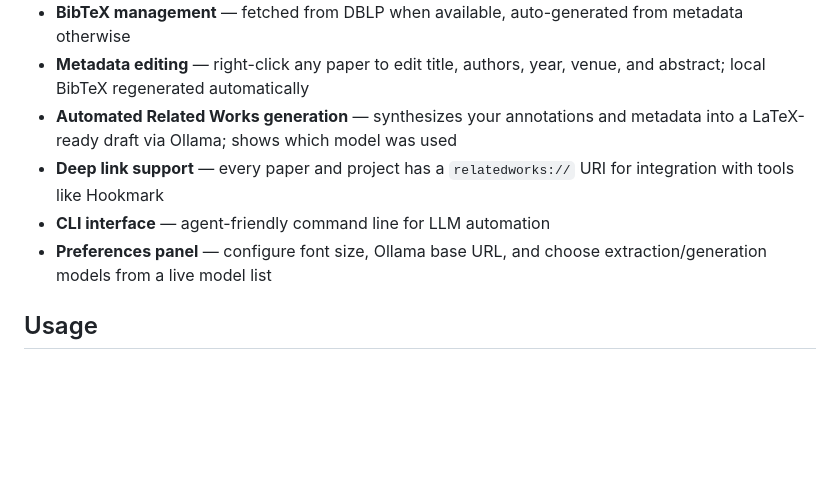
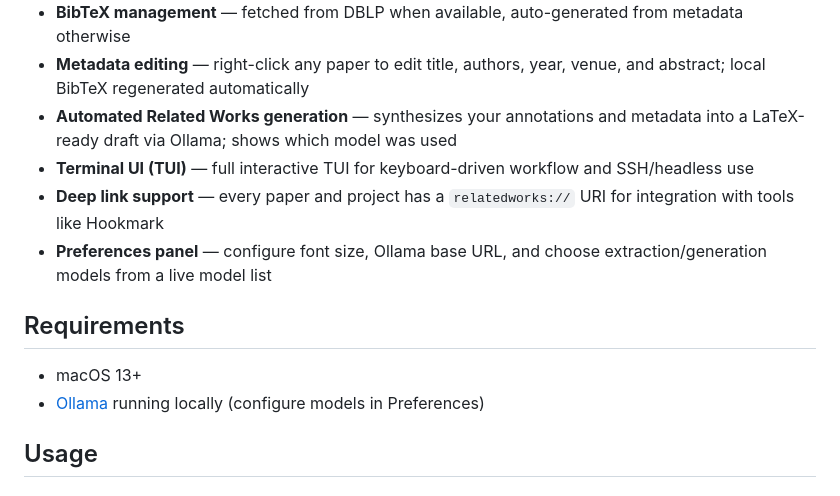
Before and after one commit to snowzjx/RelatedWorks, a Markdown page: README.md, the part around one of its changes. Rendered like a GitHub page; blank space fills up the shorter version.

```diff
--- a/README.md
+++ b/README.md
@@ -15,9 +15,14 @@ A native macOS academic literature manager purpose-built for Computer Science re
 - **BibTeX management** — fetched from DBLP when available, auto-generated from metadata otherwise
 - **Metadata editing** — right-click any paper to edit title, authors, year, venue, and abstract; local BibTeX regenerated automatically
 - **Automated Related Works generation** — synthesizes your annotations and metadata into a LaTeX-ready draft via Ollama; shows which model was used
+- **Terminal UI (TUI)** — full interactive TUI for keyboard-driven workflow and SSH/headless use
 - **Deep link support** — every paper and project has a `relatedworks://` URI for integration with tools like Hookmark
-- **CLI interface** — agent-friendly command line for LLM automation
 - **Preferences panel** — configure font size, Ollama base URL, and choose extraction/generation models from a live model list
+
+## Requirements
+
+- macOS 13+
+- [Ollama](https://ollama.com) running locally (configure models in Preferences)
 
 ## Usage
 
```
Also changed, not shown: other parts of README.md (+28 -13 lines).
